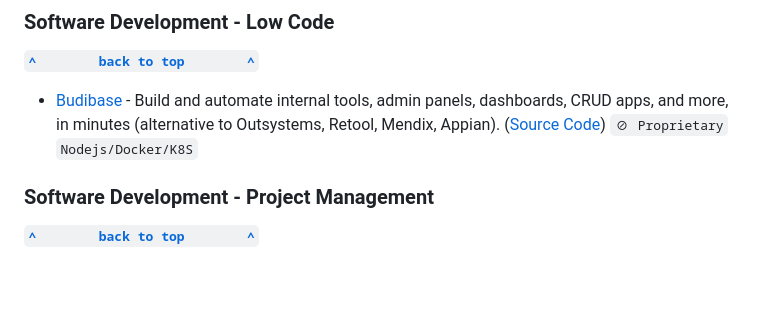
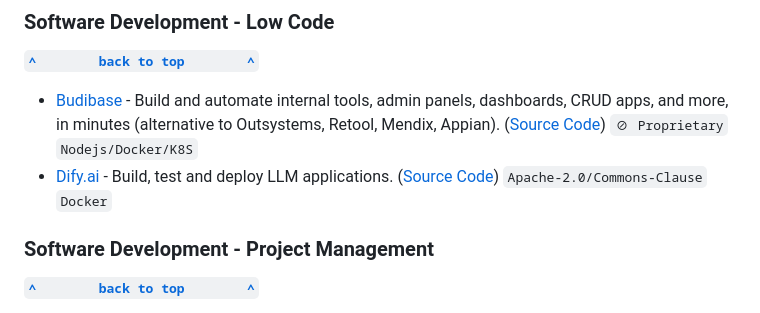
Before and after one commit to awesome-selfhosted/awesome-selfhosted, a Markdown page: non-free.md, the part around the change. Rendered like a GitHub page; blank space fills up the shorter version.

Commit message:
[bot] build markdown from awesome-selfhosted-data cfe0dbb

```diff
--- a/non-free.md
+++ b/non-free.md
@@ -224,6 +224,7 @@
 **[`^        back to top        ^`](##awesome-selfhosted---non-free-software)**
 
 - [Budibase](https://www.budibase.com) - Build and automate internal tools, admin panels, dashboards, CRUD apps, and more, in minutes (alternative to Outsystems, Retool, Mendix, Appian). ([Source Code](https://github.com/Budibase/budibase)) `⊘ Proprietary` `Nodejs/Docker/K8S`
+- [Dify.ai](https://dify.ai) - Build, test and deploy LLM applications. ([Source Code](https://github.com/langgenius/dify)) `Apache-2.0/Commons-Clause` `Docker`
 
 
 ### Software Development - Project Management
```
